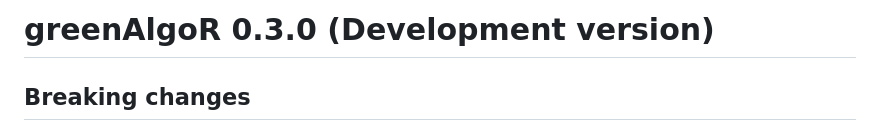
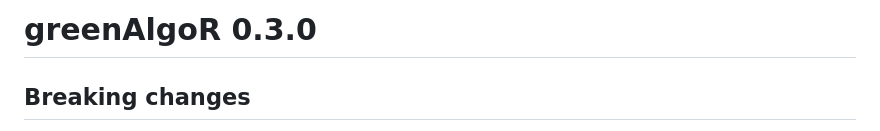
Before and after one commit to adrientaudiere/greenAlgoR, a Markdown page: NEWS.md, the part around the change. GitHub-like rendering.

```diff
--- a/NEWS.md
+++ b/NEWS.md
@@ -1,4 +1,4 @@
-# greenAlgoR 0.3.0 (Development version)
+# greenAlgoR 0.3.0
 
 ## Breaking changes
 
```
